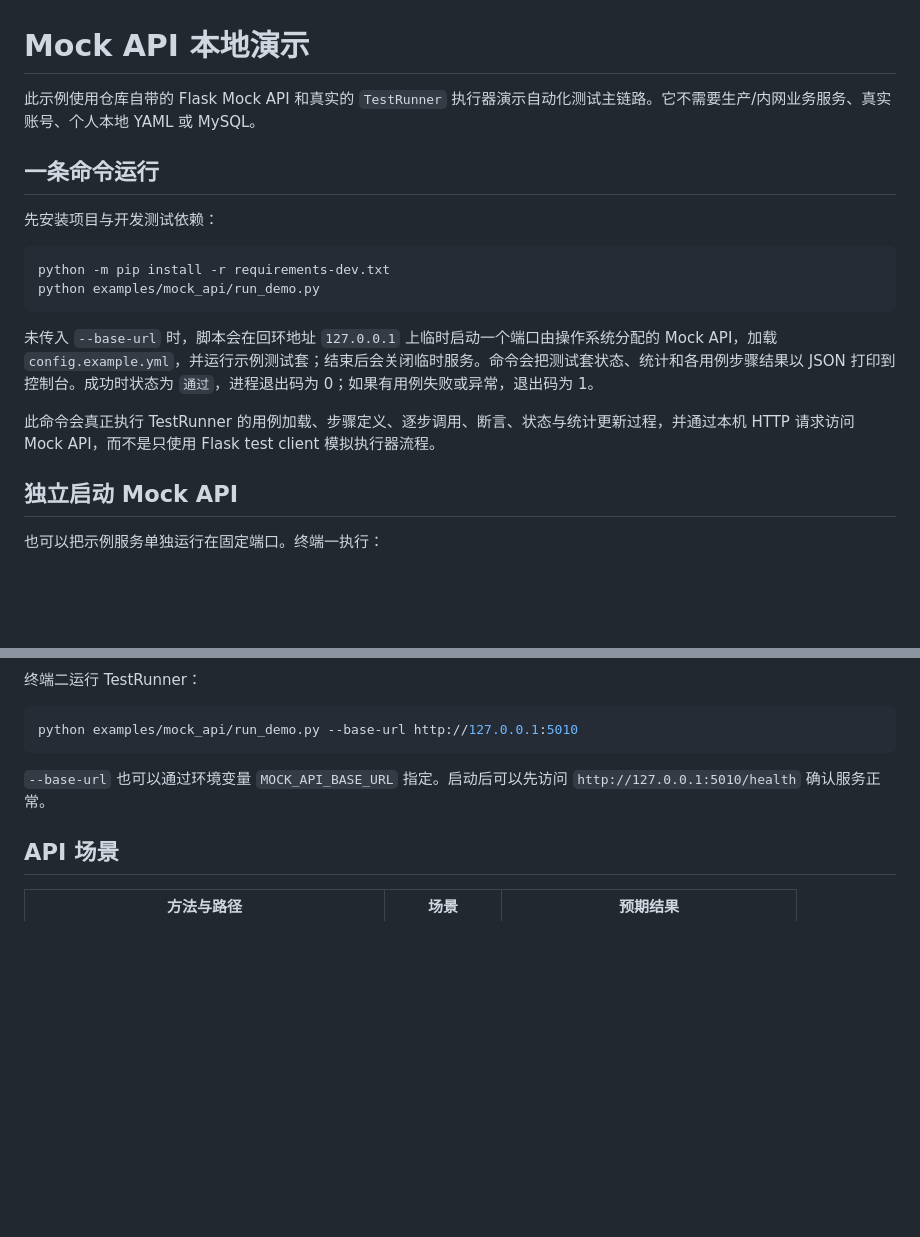
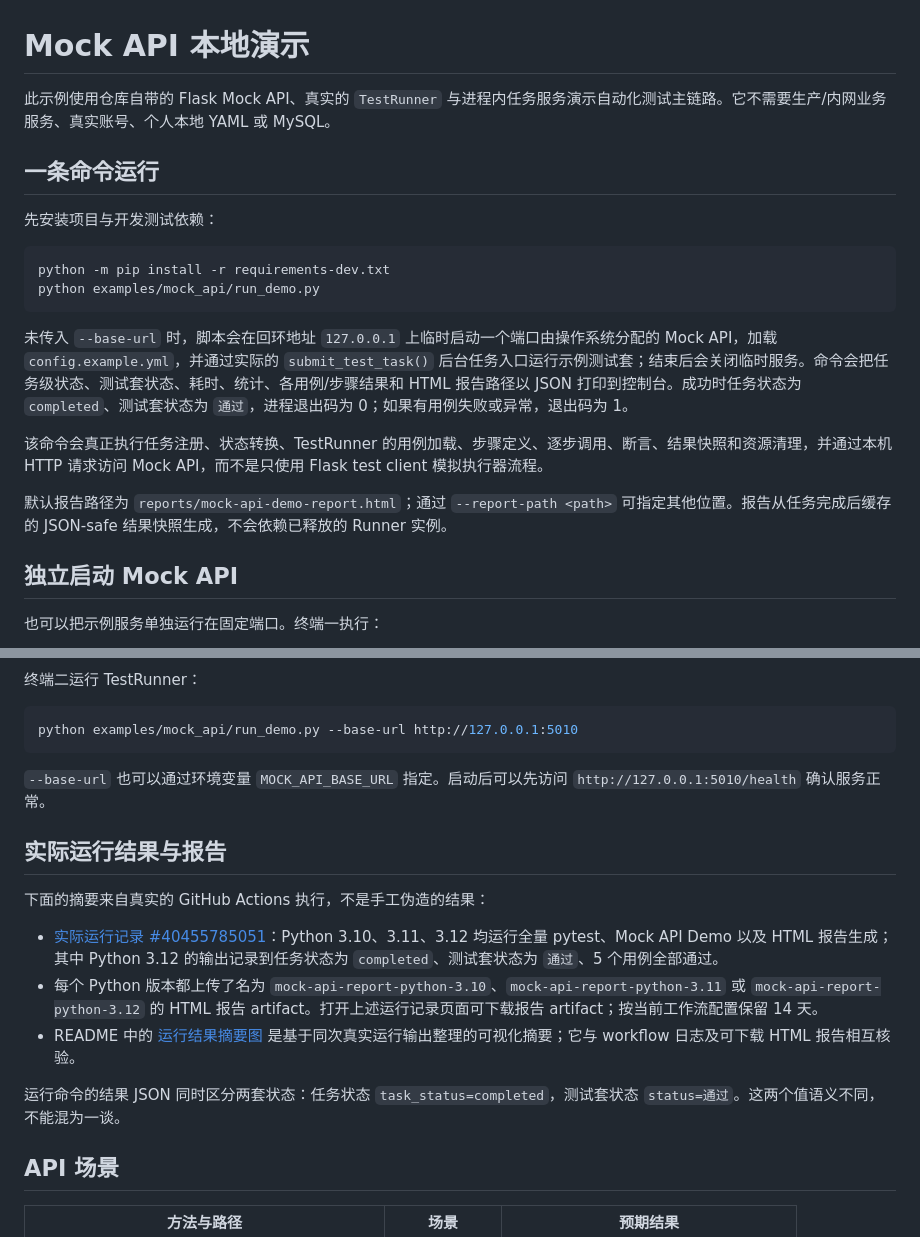
Before and after one commit to T-tang-tao/AutoTestWeb, a Markdown page: docs/mock-api-demo.md, 2 parts joined by grey strips. GitHub-like rendering; blank space fills up the shorter version.

Commit message:
docs(demo): document task status and verifiable HTML report output

````diff
--- a/docs/mock-api-demo.md
+++ b/docs/mock-api-demo.md
@@ -1,6 +1,6 @@
 # Mock API 本地演示
 
-此示例使用仓库自带的 Flask Mock API 和真实的 `TestRunner` 执行器演示自动化测试主链路。它不需要生产/内网业务服务、真实账号、个人本地 YAML 或 MySQL。
+此示例使用仓库自带的 Flask Mock API、真实的 `TestRunner` 与进程内任务服务演示自动化测试主链路。它不需要生产/内网业务服务、真实账号、个人本地 YAML 或 MySQL。
 
 ## 一条命令运行
 
@@ -11,9 +11,11 @@ python -m pip install -r requirements-dev.txt
 python examples/mock_api/run_demo.py
 ```
 
-未传入 `--base-url` 时，脚本会在回环地址 `127.0.0.1` 上临时启动一个端口由操作系统分配的 Mock API，加载 `config.example.yml`，并运行示例测试套；结束后会关闭临时服务。命令会把测试套状态、统计和各用例步骤结果以 JSON 打印到控制台。成功时状态为 `通过`，进程退出码为 0；如果有用例失败或异常，退出码为 1。
+未传入 `--base-url` 时，脚本会在回环地址 `127.0.0.1` 上临时启动一个端口由操作系统分配的 Mock API，加载 `config.example.yml`，并通过实际的 `submit_test_task()` 后台任务入口运行示例测试套；结束后会关闭临时服务。命令会把任务级状态、测试套状态、耗时、统计、各用例/步骤结果和 HTML 报告路径以 JSON 打印到控制台。成功时任务状态为 `completed`、测试套状态为 `通过`，进程退出码为 0；如果有用例失败或异常，退出码为 1。
 
-此命令会真正执行 TestRunner 的用例加载、步骤定义、逐步调用、断言、状态与统计更新过程，并通过本机 HTTP 请求访问 Mock API，而不是只使用 Flask test client 模拟执行器流程。
+该命令会真正执行任务注册、状态转换、TestRunner 的用例加载、步骤定义、逐步调用、断言、结果快照和资源清理，并通过本机 HTTP 请求访问 Mock API，而不是只使用 Flask test client 模拟执行器流程。
+
+默认报告路径为 `reports/mock-api-demo-report.html`；通过 `--report-path <path>` 可指定其他位置。报告从任务完成后缓存的 JSON-safe 结果快照生成，不会依赖已释放的 Runner 实例。
 
 ## 独立启动 Mock API
 
@@ -41,6 +43,16 @@ python examples/mock_api/run_demo.py --base-url http://127.0.0.1:5010
 
 `--base-url` 也可以通过环境变量 `MOCK_API_BASE_URL` 指定。启动后可以先访问 `http://127.0.0.1:5010/health` 确认服务正常。
 
+## 实际运行结果与报告
+
+下面的摘要来自真实的 GitHub Actions 执行，不是手工伪造的结果：
+
+- [实际运行记录 #40455785051](https://github.com/T-tang-tao/AutoTestWeb/actions/runs/40455785051)：Python 3.10、3.11、3.12 均运行全量 pytest、Mock API Demo 以及 HTML 报告生成；其中 Python 3.12 的输出记录到任务状态为 `completed`、测试套状态为 `通过`、5 个用例全部通过。
+- 每个 Python 版本都上传了名为 `mock-api-report-python-3.10`、`mock-api-report-python-3.11` 或 `mock-api-report-python-3.12` 的 HTML 报告 artifact。打开上述运行记录页面可下载报告 artifact；按当前工作流配置保留 14 天。
+- README 中的 [运行结果摘要图](../docs/images/mock-api-demo-result.svg) 是基于同次真实运行输出整理的可视化摘要；它与 workflow 日志及可下载 HTML 报告相互核验。
+
+运行命令的结果 JSON 同时区分两套状态：任务状态 `task_status=completed`，测试套状态 `status=通过`。这两个值语义不同，不能混为一谈。
+
 ## API 场景
 
 | 方法与路径 | 场景 | 预期结果 |
````
